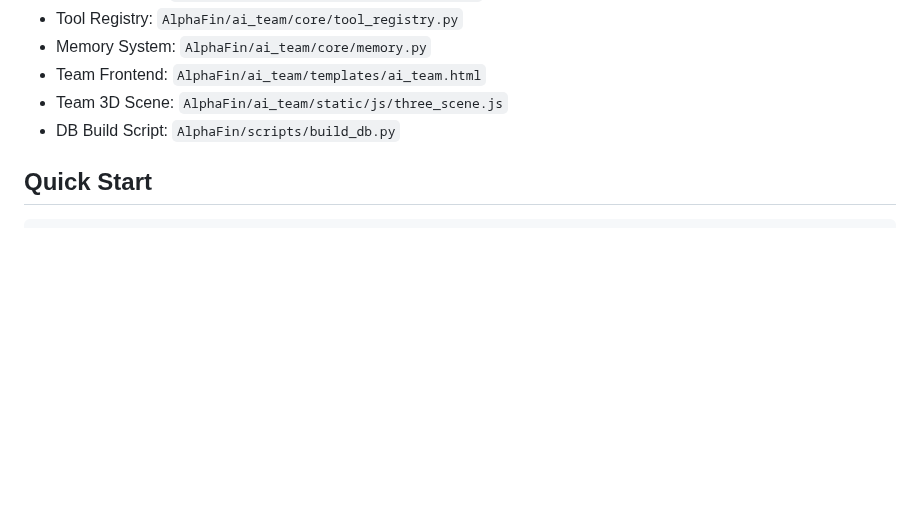
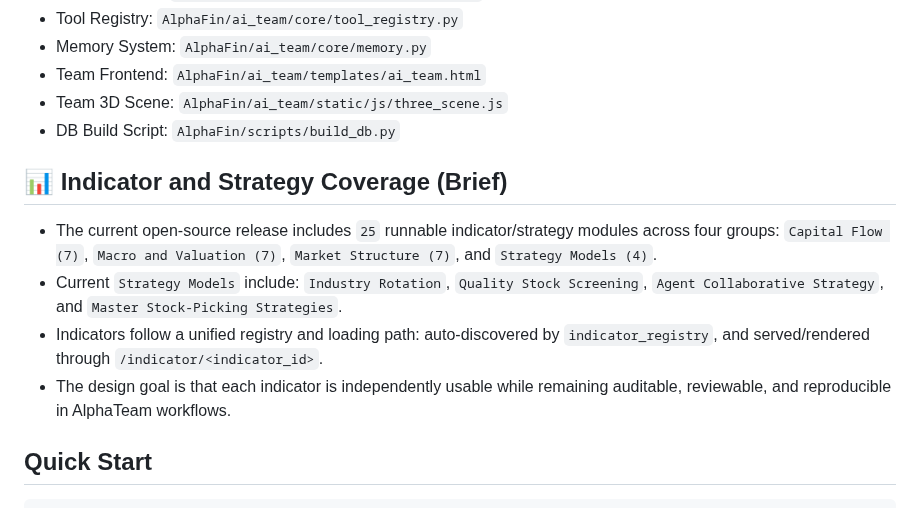
Before and after one commit to jackyideal/AlphaTeam, a Markdown page: README_EN.md, the part around the change. Drawn GitHub-style; blank space fills up the shorter version.

````diff
--- a/README_EN.md
+++ b/README_EN.md
@@ -109,6 +109,14 @@ Full specification: [docs/ARCHITECTURE.md](docs/ARCHITECTURE.md). Summary:
 - Team 3D Scene: `AlphaFin/ai_team/static/js/three_scene.js`
 - DB Build Script: `AlphaFin/scripts/build_db.py`
 
+
+## 📊 Indicator and Strategy Coverage (Brief)
+
+- The current open-source release includes `25` runnable indicator/strategy modules across four groups: `Capital Flow (7)`, `Macro and Valuation (7)`, `Market Structure (7)`, and `Strategy Models (4)`.
+- Current `Strategy Models` include: `Industry Rotation`, `Quality Stock Screening`, `Agent Collaborative Strategy`, and `Master Stock-Picking Strategies`.
+- Indicators follow a unified registry and loading path: auto-discovered by `indicator_registry`, and served/rendered through `/indicator/<indicator_id>`.
+- The design goal is that each indicator is independently usable while remaining auditable, reviewable, and reproducible in AlphaTeam workflows.
+
 ## Quick Start
 
 ```bash
````
